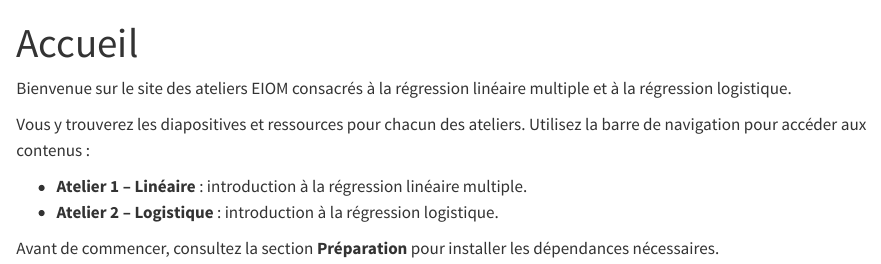
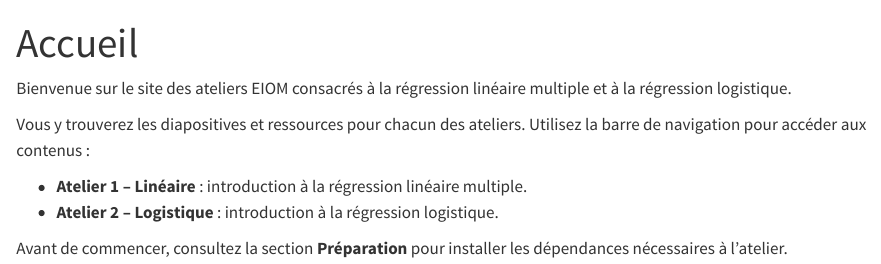
Before and after one commit to mathieuarru/EIOM_2025, a Quarto document (index.qmd): the page in a window 1100 px wide, from its top. Rendered offline with R 4.5, knitr and Pandoc in place of Quarto, with nearby package versions.

Commit message:
change index

```diff
--- a/index.qmd
+++ b/index.qmd
@@ -10,4 +10,4 @@ Vous y trouverez les diapositives et ressources pour chacun des ateliers. Utilis
 - **Atelier 1 – Linéaire** : introduction à la régression linéaire multiple.
 - **Atelier 2 – Logistique** : introduction à la régression logistique.
 
-Avant de commencer, consultez la section **Préparation** pour installer les dépendances nécessaires.
+Avant de commencer, consultez la section **Préparation** pour installer les dépendances nécessaires à l'atelier.
```
Also changed, not shown: docs/search.json, 1 other file.
